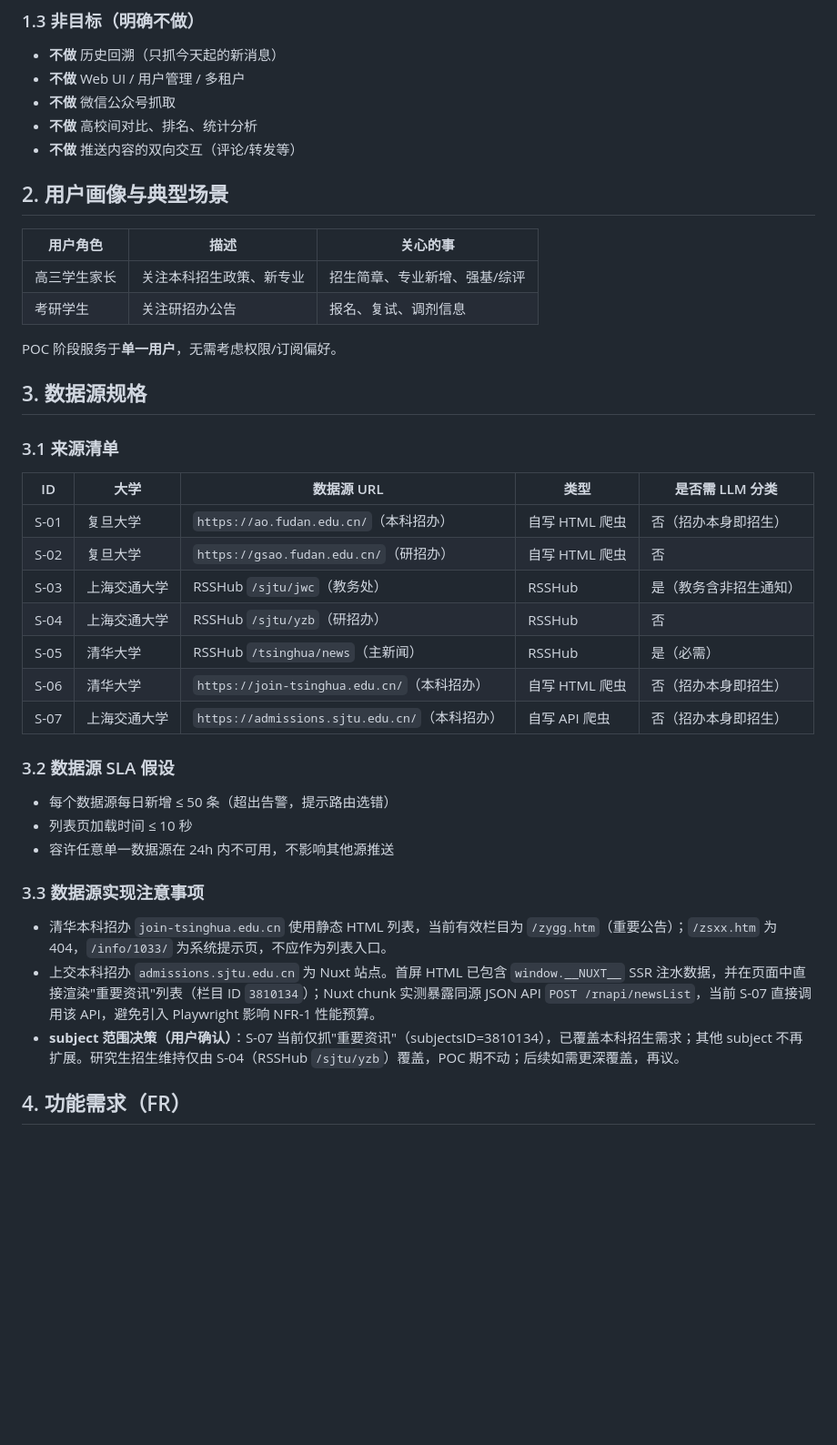
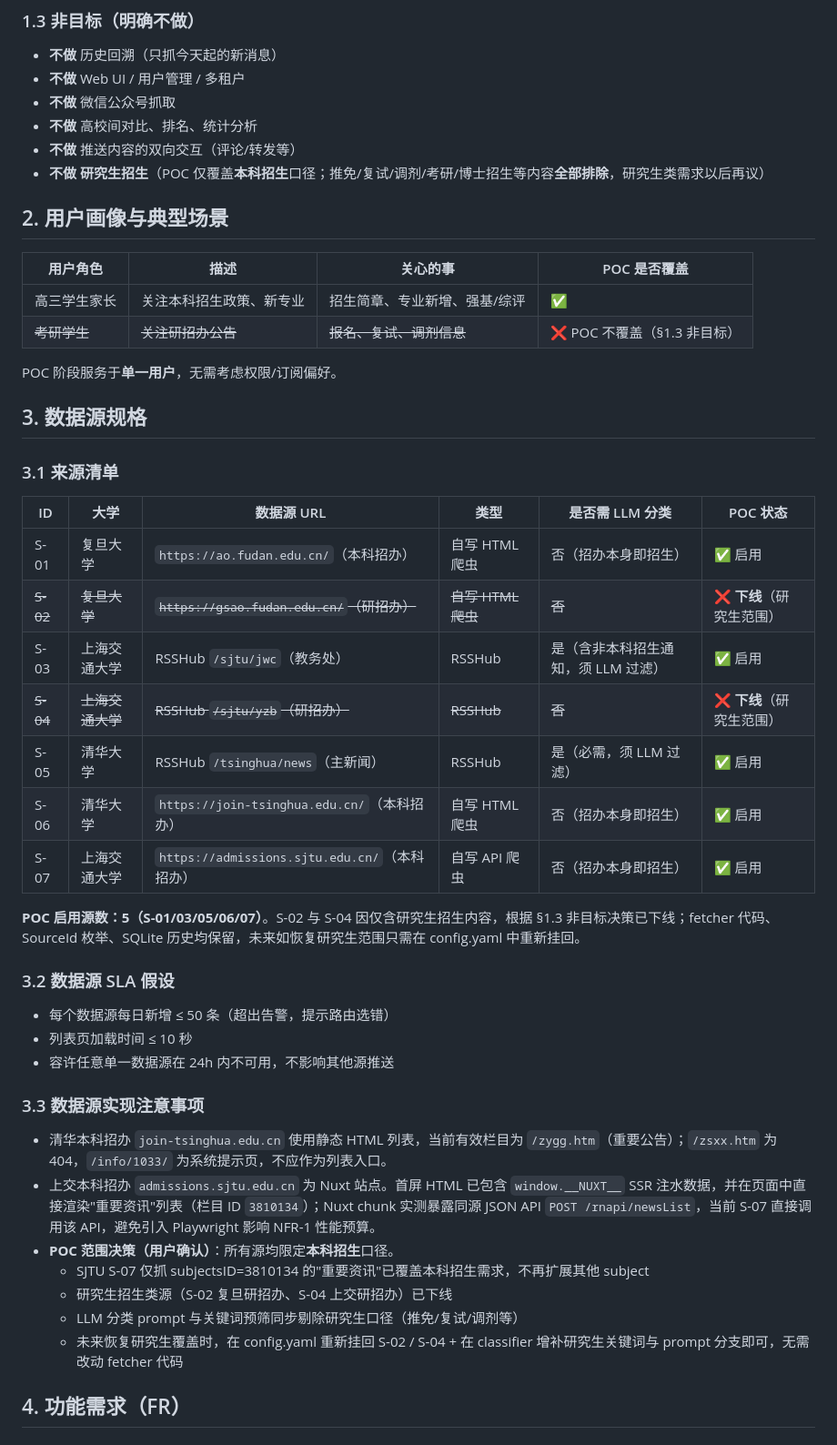
Before and after one commit to jonathanzhan1975/uni-admission-crawler, a Markdown page: docs/02-需求规格说明书.md, the part around one of its changes. Shown at 91% size. Drawn GitHub-style; blank space fills up the shorter version.

Commit message:
docs(spec): scope POC to undergraduate admissions only
User decision applied across ALL universities (not just SJTU):
- 1.3: graduate admissions explicitly out of scope
- 3.1: S-02 (Fudan gsao) and S-04 (SJTU yzb) marked offline
- FR-3.1: remove graduate-only keywords (推免/复试/调剂)
- 3.3: scope decision documented as cross-cutting POC constraint
- User personas: 考研学生 marked as not covered

```diff
--- a/docs/02-需求规格说明书.md
+++ b/docs/02-需求规格说明书.md
@@ -20,13 +20,14 @@
 - **不做** 微信公众号抓取
 - **不做** 高校间对比、排名、统计分析
 - **不做** 推送内容的双向交互（评论/转发等）
+- **不做 研究生招生**（POC 仅覆盖**本科招生**口径；推免/复试/调剂/考研/博士招生等内容**全部排除**，研究生类需求以后再议）
 
 ## 2. 用户画像与典型场景
 
-| 用户角色 | 描述 | 关心的事 |
-|---|---|---|
-| 高三学生家长 | 关注本科招生政策、新专业 | 招生简章、专业新增、强基/综评 |
-| 考研学生 | 关注研招办公告 | 报名、复试、调剂信息 |
+| 用户角色 | 描述 | 关心的事 | POC 是否覆盖 |
+|---|---|---|---|
+| 高三学生家长 | 关注本科招生政策、新专业 | 招生简章、专业新增、强基/综评 | ✅ |
+| ~~考研学生~~ | ~~关注研招办公告~~ | ~~报名、复试、调剂信息~~ | ❌ POC 不覆盖（§1.3 非目标） |
 
 POC 阶段服务于**单一用户**，无需考虑权限/订阅偏好。
 
@@ -34,15 +35,17 @@ POC 阶段服务于**单一用户**，无需考虑权限/订阅偏好。
 
 ### 3.1 来源清单
 
-| ID | 大学 | 数据源 URL | 类型 | 是否需 LLM 分类 |
-|---|---|---|---|---|
-| S-01 | 复旦大学 | `https://ao.fudan.edu.cn/`（本科招办） | 自写 HTML 爬虫 | 否（招办本身即招生） |
-| S-02 | 复旦大学 | `https://gsao.fudan.edu.cn/`（研招办） | 自写 HTML 爬虫 | 否 |
-| S-03 | 上海交通大学 | RSSHub `/sjtu/jwc`（教务处） | RSSHub | 是（教务含非招生通知） |
-| S-04 | 上海交通大学 | RSSHub `/sjtu/yzb`（研招办） | RSSHub | 否 |
-| S-05 | 清华大学 | RSSHub `/tsinghua/news`（主新闻） | RSSHub | 是（必需） |
-| S-06 | 清华大学 | `https://join-tsinghua.edu.cn/`（本科招办） | 自写 HTML 爬虫 | 否（招办本身即招生） |
-| S-07 | 上海交通大学 | `https://admissions.sjtu.edu.cn/`（本科招办） | 自写 API 爬虫 | 否（招办本身即招生） |
+| ID | 大学 | 数据源 URL | 类型 | 是否需 LLM 分类 | POC 状态 |
+|---|---|---|---|---|---|
+| S-01 | 复旦大学 | `https://ao.fudan.edu.cn/`（本科招办） | 自写 HTML 爬虫 | 否（招办本身即招生） | ✅ 启用 |
+| ~~S-02~~ | ~~复旦大学~~ | ~~`https://gsao.fudan.edu.cn/`（研招办）~~ | ~~自写 HTML 爬虫~~ | ~~否~~ | ❌ **下线**（研究生范围）|
+| S-03 | 上海交通大学 | RSSHub `/sjtu/jwc`（教务处） | RSSHub | 是（含非本科招生通知，须 LLM 过滤）| ✅ 启用 |
+| ~~S-04~~ | ~~上海交通大学~~ | ~~RSSHub `/sjtu/yzb`（研招办）~~ | ~~RSSHub~~ | ~~否~~ | ❌ **下线**（研究生范围）|
+| S-05 | 清华大学 | RSSHub `/tsinghua/news`（主新闻） | RSSHub | 是（必需，须 LLM 过滤）| ✅ 启用 |
+| S-06 | 清华大学 | `https://join-tsinghua.edu.cn/`（本科招办） | 自写 HTML 爬虫 | 否（招办本身即招生）| ✅ 启用 |
+| S-07 | 上海交通大学 | `https://admissions.sjtu.edu.cn/`（本科招办） | 自写 API 爬虫 | 否（招办本身即招生）| ✅ 启用 |
+
+**POC 启用源数：5（S-01/03/05/06/07）**。S-02 与 S-04 因仅含研究生招生内容，根据 §1.3 非目标决策已下线；fetcher 代码、SourceId 枚举、SQLite 历史均保留，未来如恢复研究生范围只需在 config.yaml 中重新挂回。
 
 ### 3.2 数据源 SLA 假设
 - 每个数据源每日新增 ≤ 50 条（超出告警，提示路由选错）
@@ -53,7 +56,11 @@ POC 阶段服务于**单一用户**，无需考虑权限/订阅偏好。
 
 - 清华本科招办 `join-tsinghua.edu.cn` 使用静态 HTML 列表，当前有效栏目为 `/zygg.htm`（重要公告）；`/zsxx.htm` 为 404，`/info/1033/` 为系统提示页，不应作为列表入口。
 - 上交本科招办 `admissions.sjtu.edu.cn` 为 Nuxt 站点。首屏 HTML 已包含 `window.__NUXT__` SSR 注水数据，并在页面中直接渲染"重要资讯"列表（栏目 ID `3810134`）；Nuxt chunk 实测暴露同源 JSON API `POST /rnapi/newsList`，当前 S-07 直接调用该 API，避免引入 Playwright 影响 NFR-1 性能预算。
-- **subject 范围决策（用户确认）**：S-07 当前仅抓"重要资讯"（subjectsID=3810134），已覆盖本科招生需求；其他 subject 不再扩展。研究生招生维持仅由 S-04（RSSHub `/sjtu/yzb`）覆盖，POC 期不动；后续如需更深覆盖，再议。
+- **POC 范围决策（用户确认）**：所有源均限定**本科招生**口径。
+  - SJTU S-07 仅抓 subjectsID=3810134 的"重要资讯"已覆盖本科招生需求，不再扩展其他 subject
+  - 研究生招生类源（S-02 复旦研招办、S-04 上交研招办）已下线
+  - LLM 分类 prompt 与关键词预筛同步剔除研究生口径（推免/复试/调剂等）
+  - 未来恢复研究生覆盖时，在 config.yaml 重新挂回 S-02 / S-04 + 在 classifier 增补研究生关键词与 prompt 分支即可，无需改动 fetcher 代码
 
 ## 4. 功能需求（FR）
 
```
Also changed, not shown: other parts of docs/02-需求规格说明书.md (+4 -3 lines).
